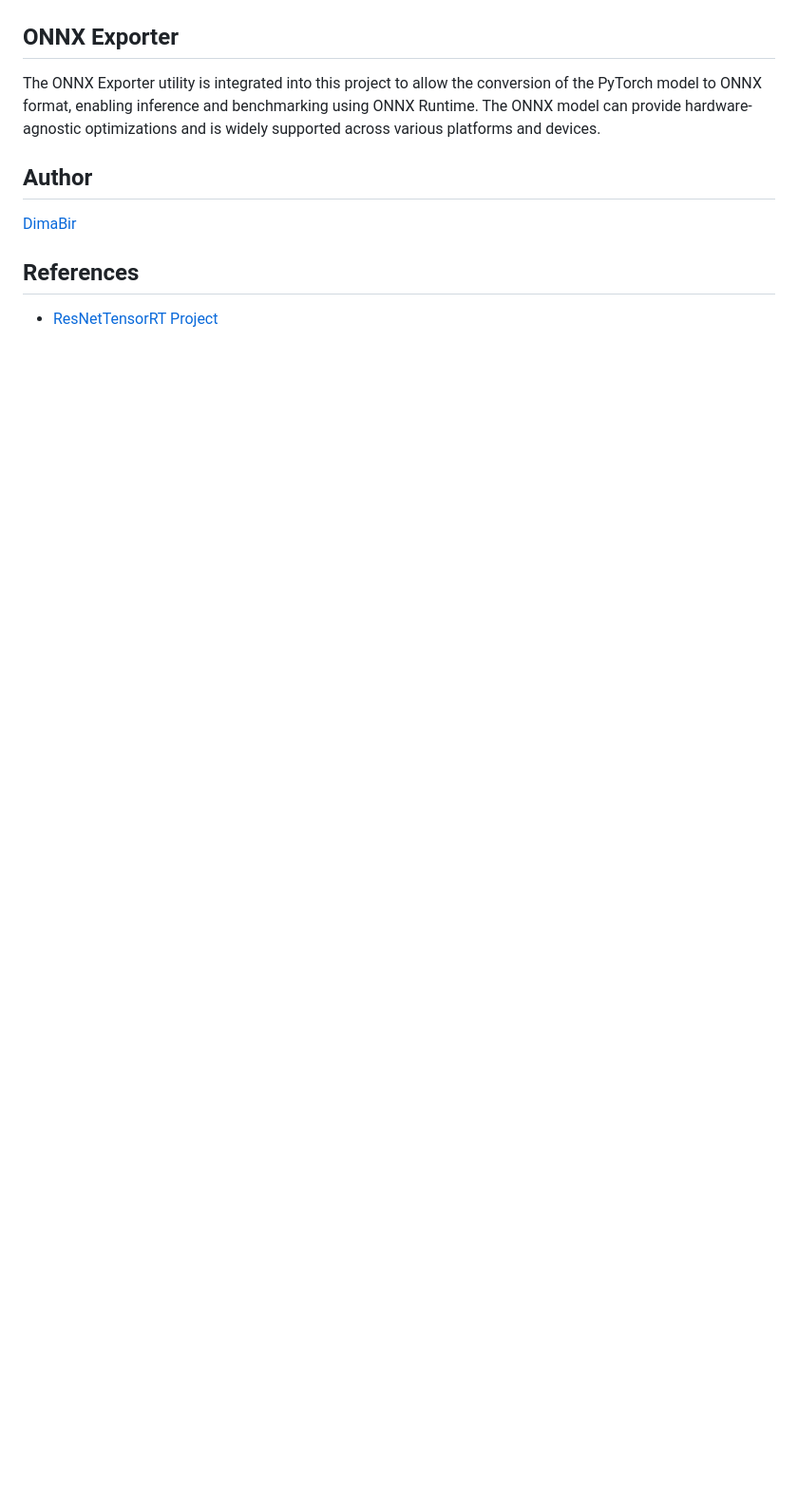
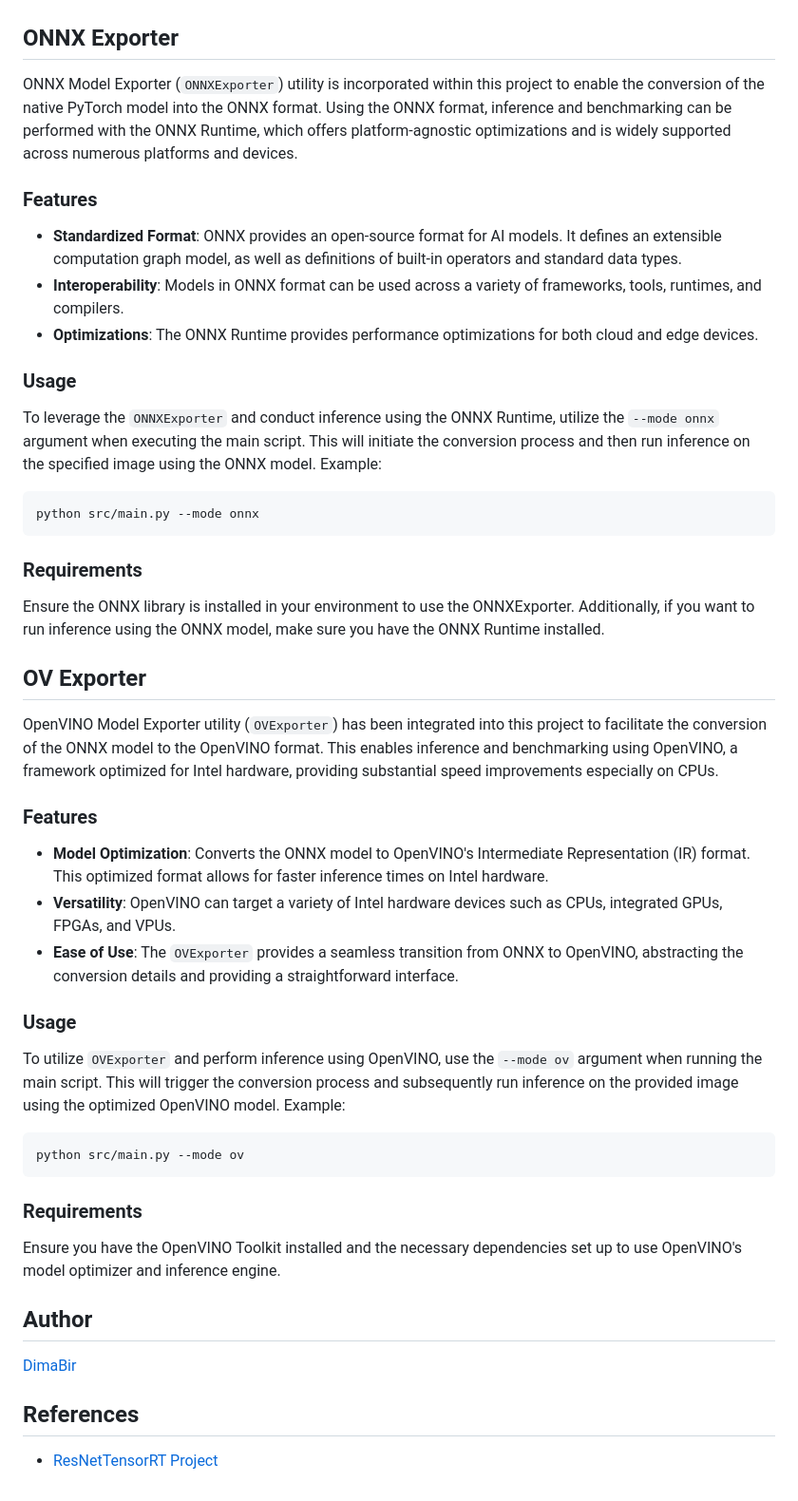
Before and after one commit to DimaBir/ResNetTensorRT, a Markdown page: README.md, the part around the change printed below. Shown: that part at 95% size. Rendered like a GitHub page; blank space fills up the shorter version.

````diff
--- a/README.md
+++ b/README.md
@@ -78,6 +136,42 @@ Here is an example of the input image to run predictions and benchmarks on:
 
 ## ONNX Exporter
-The ONNX Exporter utility is integrated into this project to allow the conversion of the PyTorch model to ONNX format, enabling inference and benchmarking using ONNX Runtime. The ONNX model can provide hardware-agnostic optimizations and is widely supported across various platforms and devices.
+ONNX Model Exporter (`ONNXExporter`) utility is incorporated within this project to enable the conversion of the native PyTorch model into the ONNX format.
+Using the ONNX format, inference and benchmarking can be performed with the ONNX Runtime, which offers platform-agnostic optimizations and is widely supported across numerous platforms and devices.
+
+### Features
+- **Standardized Format**: ONNX provides an open-source format for AI models. It defines an extensible computation graph model, as well as definitions of built-in operators and standard data types.
+- **Interoperability**: Models in ONNX format can be used across a variety of frameworks, tools, runtimes, and compilers.
+- **Optimizations**: The ONNX Runtime provides performance optimizations for both cloud and edge devices.
+
+### Usage
+To leverage the `ONNXExporter` and conduct inference using the ONNX Runtime, utilize the `--mode onnx` argument when executing the main script.
+This will initiate the conversion process and then run inference on the specified image using the ONNX model.
+Example:
+```sh
+python src/main.py --mode onnx
+```
+### Requirements
+Ensure the ONNX library is installed in your environment to use the ONNXExporter. Additionally, if you want to run inference using the ONNX model, make sure you have the ONNX Runtime installed.
+
+## OV Exporter
+OpenVINO Model Exporter utility (`OVExporter`) has been integrated into this project to facilitate the conversion of the ONNX model to the OpenVINO format.
+This enables inference and benchmarking using OpenVINO, a framework optimized for Intel hardware, providing substantial speed improvements especially on CPUs.
+
+### Features
+- **Model Optimization**: Converts the ONNX model to OpenVINO's Intermediate Representation (IR) format. This optimized format allows for faster inference times on Intel hardware.
+- **Versatility**: OpenVINO can target a variety of Intel hardware devices such as CPUs, integrated GPUs, FPGAs, and VPUs.
+- **Ease of Use**: The `OVExporter` provides a seamless transition from ONNX to OpenVINO, abstracting the conversion details and providing a straightforward interface.
+
+### Usage
+To utilize `OVExporter` and perform inference using OpenVINO, use the `--mode ov` argument when running the main script.
+This will trigger the conversion process and subsequently run inference on the provided image using the optimized OpenVINO model.
+Example:
+```sh
+python src/main.py --mode ov
+```
+
+### Requirements
+Ensure you have the OpenVINO Toolkit installed and the necessary dependencies set up to use OpenVINO's model optimizer and inference engine.
 
 ## Author
 [DimaBir](https://github.com/DimaBir)
````
Also changed, not shown: other parts of README.md (+91 -33 lines).
